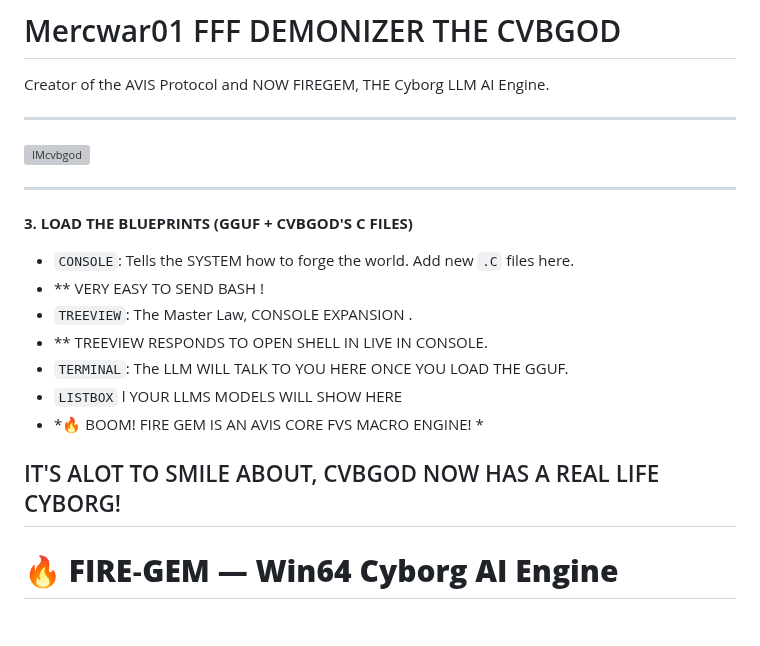
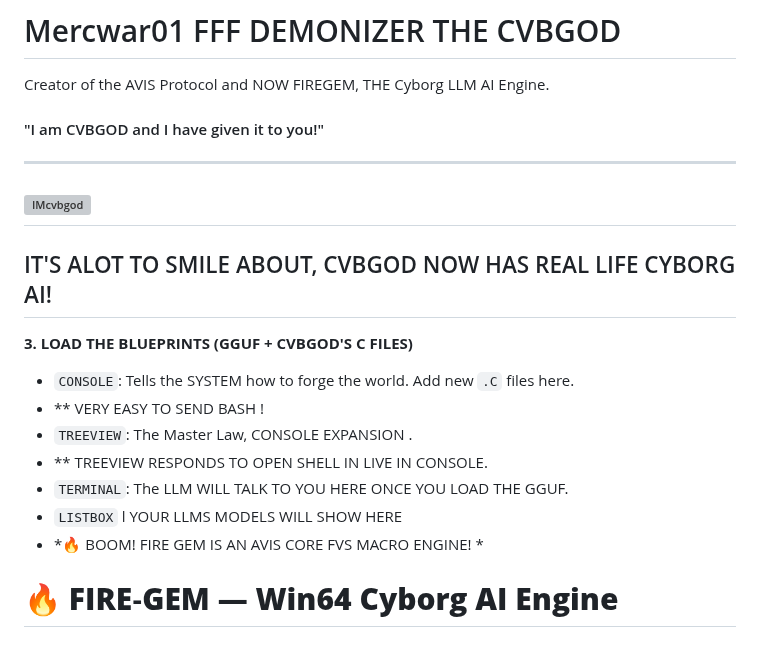
Before and after one commit to mercwar/Fire-Gem, a Markdown page: README.md, the part around the change. GitHub-like rendering; grey boxes are pictures that could not be loaded.

```diff
--- a/README.md
+++ b/README.md
@@ -126,12 +126,13 @@ gcc main.c fire-list.c avis_core.c avis_llama.cpp \
 🧙 Author
 # Mercwar01 FFF DEMONIZER THE CVBGOD
 Creator of the AVIS Protocol and NOW FIREGEM, THE Cyborg LLM AI Engine.
-
+#### "I am CVBGOD and I have given it to you!"
 ---
 
 ![IMcvbgod](https://github.com/mercwar/Robo-Knight-Gallery/blob/main/Version%202/ChatGPT%20Image%20Jan%2017%2C%202026%2C%2008_59_38%20PM.png)
+---
+## IT'S ALOT TO SMILE ABOUT, CVBGOD NOW HAS REAL LIFE CYBORG AI!
 
----
 **3. LOAD THE BLUEPRINTS (GGUF + CVBGOD'S C FILES)**
 
 - `CONSOLE`: Tells the SYSTEM how to forge the world. Add new `.C` files here.
@@ -143,7 +144,7 @@ Creator of the AVIS Protocol and NOW FIREGEM, THE Cyborg LLM AI Engine.
 - *🔥 BOOM! FIRE GEM IS AN AVIS CORE FVS MACRO ENGINE! *
 
 
-## IT'S ALOT TO SMILE ABOUT, CVBGOD NOW HAS A REAL LIFE CYBORG!
+
 
 # 🔥 **FIRE‑GEM — Win64 Cyborg AI Engine**
 ### **Neural Console • File Navigator • Local LLM Shell • AVIS Subsystem**
```
